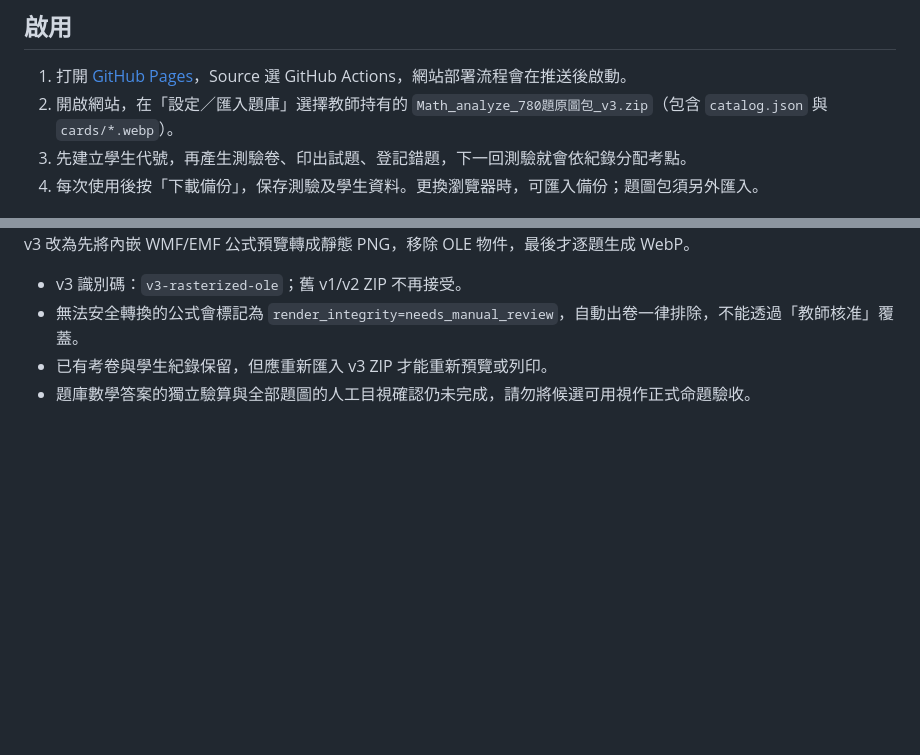
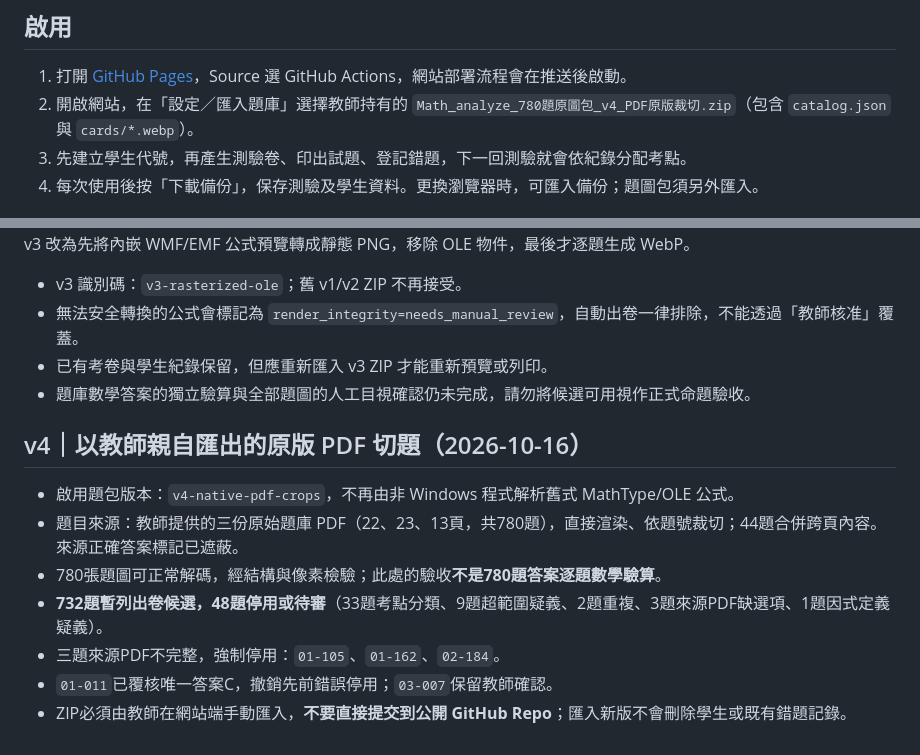
Before and after one commit to kaoelvmpvm/Math_analyze, a Markdown page: README.md, 2 parts joined by grey strips. GitHub-like rendering; blank space fills up the shorter version.

Commit message:
Document v4 PDF-native cropping, QA scope, and 732 candidate questions

```diff
--- a/README.md
+++ b/README.md
@@ -5,7 +5,7 @@
 ## 啟用
 
 1. 打開 [GitHub Pages](https://github.com/kaoelvmpvm/Math_analyze/settings/pages)，Source 選 GitHub Actions，網站部署流程會在推送後啟動。
-2. 開啟網站，在「設定／匯入題庫」選擇教師持有的 `Math_analyze_780題原圖包_v3.zip`（包含 `catalog.json` 與 `cards/*.webp`）。
+2. 開啟網站，在「設定／匯入題庫」選擇教師持有的 `Math_analyze_780題原圖包_v4_PDF原版裁切.zip`（包含 `catalog.json` 與 `cards/*.webp`）。
 3. 先建立學生代號，再產生測驗卷、印出試題、登記錯題，下一回測驗就會依紀錄分配考點。
 4. 每次使用後按「下載備份」，保存測驗及學生資料。更換瀏覽器時，可匯入備份；題圖包須另外匯入。
 
@@ -38,3 +38,13 @@ Vanilla JavaScript + IndexedDB + localStorage；僅載入 JSZip 用於教師本
 - 無法安全轉換的公式會標記為 `render_integrity=needs_manual_review`，自動出卷一律排除，不能透過「教師核准」覆蓋。
 - 已有考卷與學生紀錄保留，但應重新匯入 v3 ZIP 才能重新預覽或列印。
 - 題庫數學答案的獨立驗算與全部題圖的人工目視確認仍未完成，請勿將候選可用視作正式命題驗收。
+
+## v4｜以教師親自匯出的原版 PDF 切題（2026-10-16）
+
+- 啟用題包版本：`v4-native-pdf-crops`，不再由非 Windows 程式解析舊式 MathType/OLE 公式。
+- 題目來源：教師提供的三份原始題庫 PDF（22、23、13頁，共780題），直接渲染、依題號裁切；44題合併跨頁內容。來源正確答案標記已遮蔽。
+- 780張題圖可正常解碼，經結構與像素檢驗；此處的驗收**不是780題答案逐題數學驗算**。
+- **732題暫列出卷候選，48題停用或待審**（33題考點分類、9題超範圍疑義、2題重複、3題來源PDF缺選項、1題因式定義疑義）。
+- 三題來源PDF不完整，強制停用：`01-105`、`01-162`、`02-184`。
+- `01-011`已覆核唯一答案C，撤銷先前錯誤停用；`03-007`保留教師確認。
+- ZIP必須由教師在網站端手動匯入，**不要直接提交到公開 GitHub Repo**；匯入新版不會刪除學生或既有錯題記錄。
```
